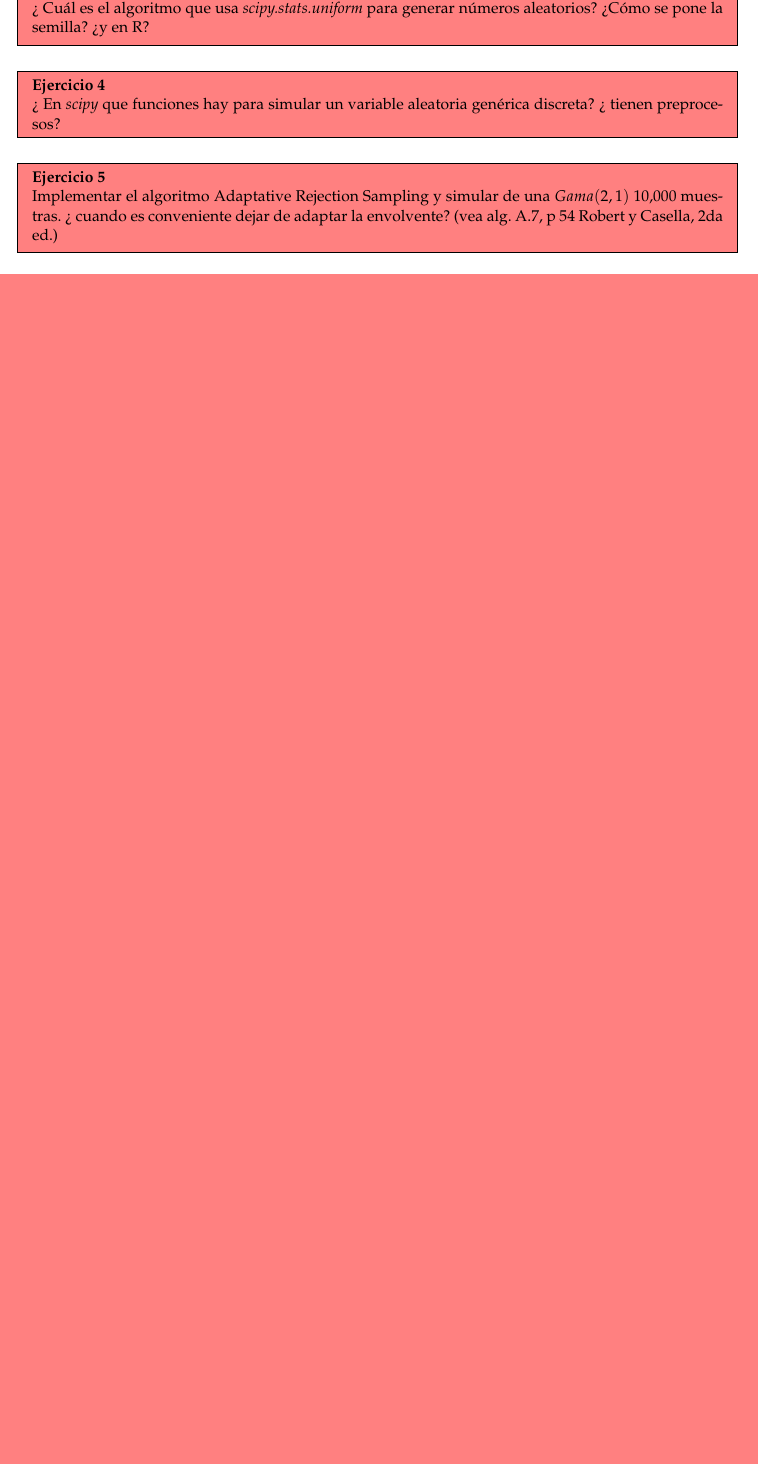
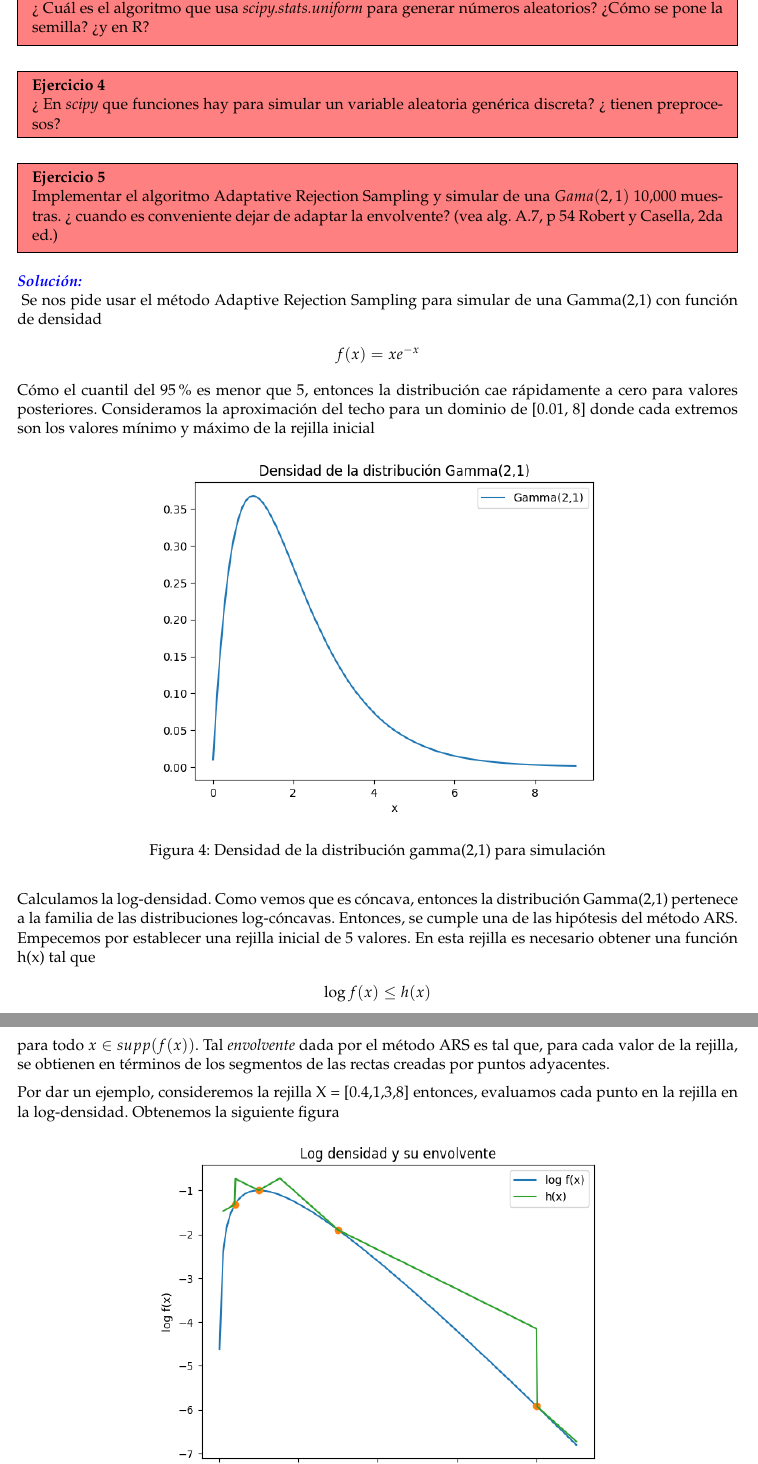
Before and after one commit to cesarhttpc/Computo-Cientifico, a LaTeX problem sheet (Tarea5/Tarea5.tex): part of page 4 of 4 before the commit and two parts of pages 4 and 5 of 5 after it, the two joined at a grey line, cut so that both start at the same text, the shorter picture padded with empty space. Compiled offline with pdfLaTeX.

Commit message:
mitad ARS

```diff
--- a/Tarea5/Tarea5.tex
+++ b/Tarea5/Tarea5.tex
@@ -239,3 +239,26 @@
     Implementar el algoritmo Adaptative Rejection Sampling y simular de una $Gama(2,1)$ 10,000 muestras. ?` cuando es conveniente dejar de adaptar la envolvente? (vea alg. A.7, p 54 Robert y Casella, 2da ed.)
 \end{problem}
 
+\begin{solution}
+    Se nos pide usar el método Adaptive Rejection Sampling para simular de una Gamma(2,1) con función de densidad
+    \begin{align*}
+        f(x) = xe^{-x}
+    \end{align*}
+    Cómo el cuantil del 95\% es menor que 5, entonces la distribución cae rápidamente a cero para valores posteriores.
+    Consideramos la aproximación del techo para un dominio de [0.01, 8] donde cada extremos son los valores mínimo y máximo de la rejilla inicial
+    \begin{figure}[H]
+        \centering
+        \includegraphics[width = 11 cm]{Figures/DistGamma.png}
+        \caption{Densidad de la distribución gamma(2,1) para simulación}
+        \label{Fig.5.01}
+    \end{figure}
+
+    Calculamos la log-densidad. Como vemos que es cóncava, entonces la distribución Gamma(2,1) pertenece a la familia de las distribuciones log-cóncavas. Entonces, se cumple una de las hipótesis del método ARS. Empecemos por establecer una rejilla inicial de 5 valores. En esta rejilla es necesario obtener una función h(x) tal que
+    \begin{align*}
+        \log f(x) \leq h(x)
+    \end{align*}
+    para todo $x \in supp(f(x))$.
+    Tal \textit{envolvente} dada por el método ARS es tal que, para cada valor de la rejilla, se obtienen en términos de los segmentos de las rectas creadas por puntos adyacentes.
+
+    Por dar un ejemplo, consideremos la rejilla X = [0.4,1,3,8]
+    entonces, evaluamos cada punto en la rejilla en la log-densidad. Obtenemos la siguiente figura
@@ -241,0 +269,2 @@
+        \label{Fig. 5.02}
+    \end{figure}
@@ -242,3 +287,4 @@
+\end{solution}
 
 
     \end{document}
```
Also changed, not shown: Tarea5/Figures/DistEnvol.png (added), Tarea5/Figures/DistGamma.png (added), Tarea5/Figures/LogDist.png (added), Tarea5/Tarea5.tex (20 more changed lines), 7 other files.
